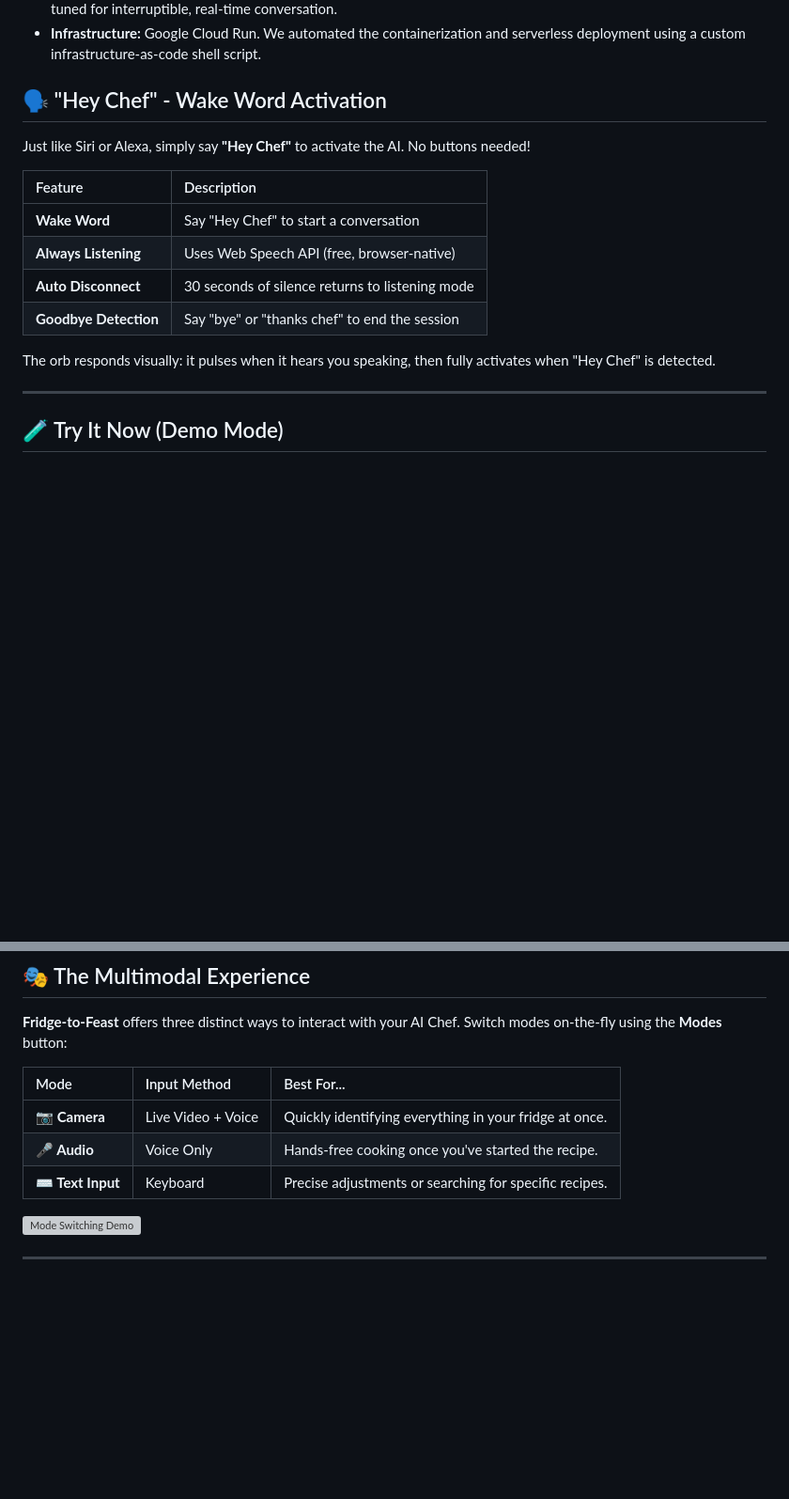
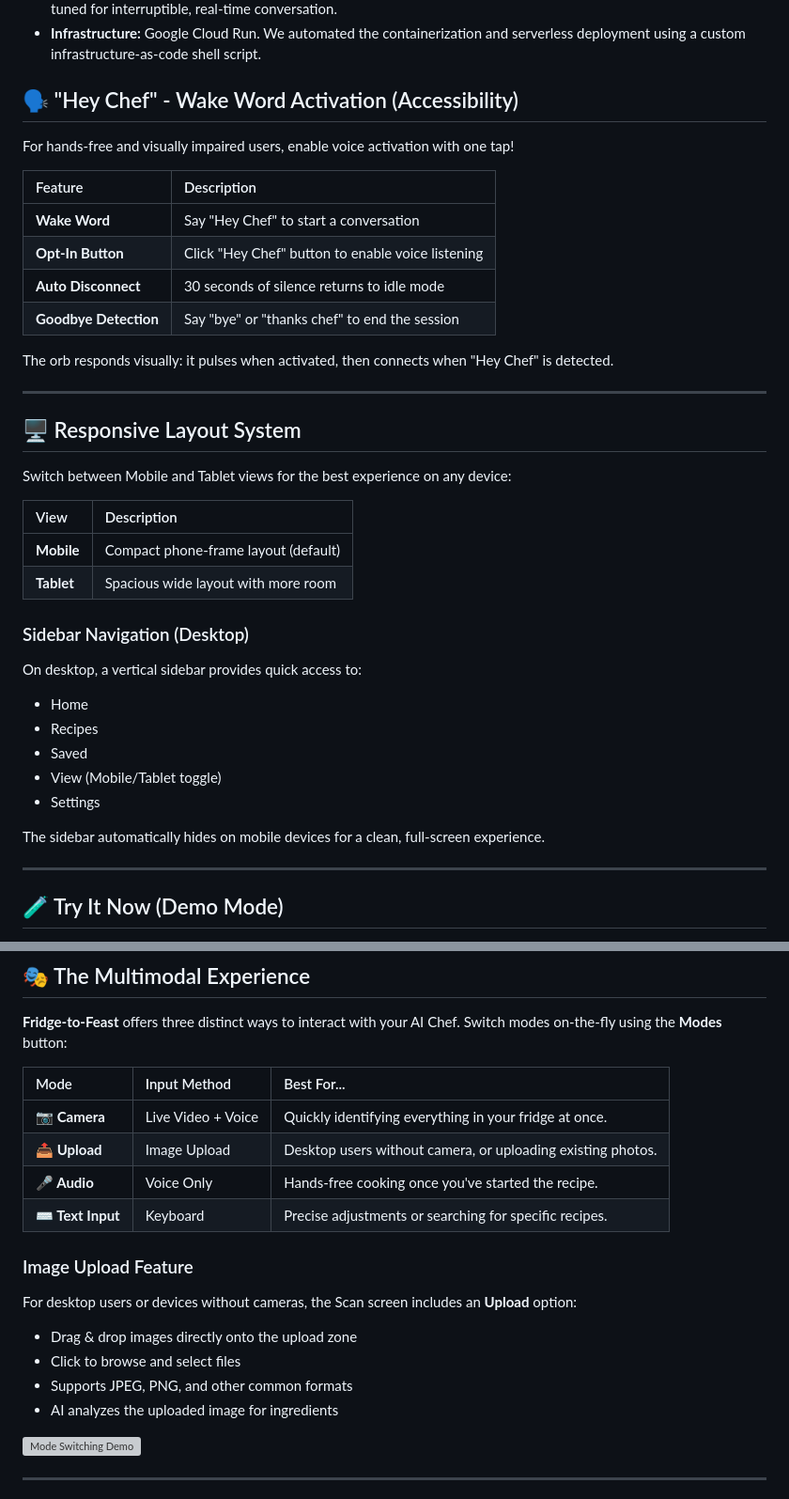
Before and after one commit to Pinky057/fridge-to-feast, a Markdown page: README.md, 2 parts joined by grey strips. Shown at 94% size. GitHub-like rendering; blank space fills up the shorter version; grey boxes are pictures that could not be loaded.

```diff
--- a/README.md
+++ b/README.md
@@ -15,18 +15,39 @@ Designed explicitly for speed, low latency voice interactions, and Google Cloud
 *   **AI Engine:** Google `gemini-2.0-flash-exp` accessed via the **Gemini Multimodal Live API** websocket, specifically tuned for interruptible, real-time conversation.
 *   **Infrastructure:** Google Cloud Run. We automated the containerization and serverless deployment using a custom infrastructure-as-code shell script.
 
-## 🗣️ "Hey Chef" - Wake Word Activation
+## 🗣️ "Hey Chef" - Wake Word Activation (Accessibility)
 
-Just like Siri or Alexa, simply say **"Hey Chef"** to activate the AI. No buttons needed!
+For hands-free and visually impaired users, enable voice activation with one tap!
 
 | Feature | Description |
 | :--- | :--- |
 | **Wake Word** | Say "Hey Chef" to start a conversation |
-| **Always Listening** | Uses Web Speech API (free, browser-native) |
-| **Auto Disconnect** | 30 seconds of silence returns to listening mode |
+| **Opt-In Button** | Click "Hey Chef" button to enable voice listening |
+| **Auto Disconnect** | 30 seconds of silence returns to idle mode |
 | **Goodbye Detection** | Say "bye" or "thanks chef" to end the session |
 
-The orb responds visually: it pulses when it hears you speaking, then fully activates when "Hey Chef" is detected.
+The orb responds visually: it pulses when activated, then connects when "Hey Chef" is detected.
+
+---
+
+## 🖥️ Responsive Layout System
+
+Switch between Mobile and Tablet views for the best experience on any device:
+
+| View | Description |
+| :--- | :--- |
+| **Mobile** | Compact phone-frame layout (default) |
+| **Tablet** | Spacious wide layout with more room |
+
+### Sidebar Navigation (Desktop)
+On desktop, a vertical sidebar provides quick access to:
+- Home
+- Recipes
+- Saved
+- View (Mobile/Tablet toggle)
+- Settings
+
+The sidebar automatically hides on mobile devices for a clean, full-screen experience.
 
 ---
 
@@ -130,8 +151,16 @@ The app features a seamless multi-screen experience with smooth transitions:
 | Mode | Input Method | Best For... |
 | :--- | :--- | :--- |
 | **📷 Camera** | Live Video + Voice | Quickly identifying everything in your fridge at once. |
+| **📤 Upload** | Image Upload | Desktop users without camera, or uploading existing photos. |
 | **🎤 Audio** | Voice Only | Hands-free cooking once you've started the recipe. |
 | **⌨️ Text Input** | Keyboard | Precise adjustments or searching for specific recipes. |
+
+### Image Upload Feature
+For desktop users or devices without cameras, the Scan screen includes an **Upload** option:
+- Drag & drop images directly onto the upload zone
+- Click to browse and select files
+- Supports JPEG, PNG, and other common formats
+- AI analyzes the uploaded image for ingredients
 
 ![Mode Switching Demo](docs/mode_switching.webp)
 
```
Also changed, not shown: other parts of README.md (+18 -2 lines), gemini_challenge_context.md (+42 -9 lines).
